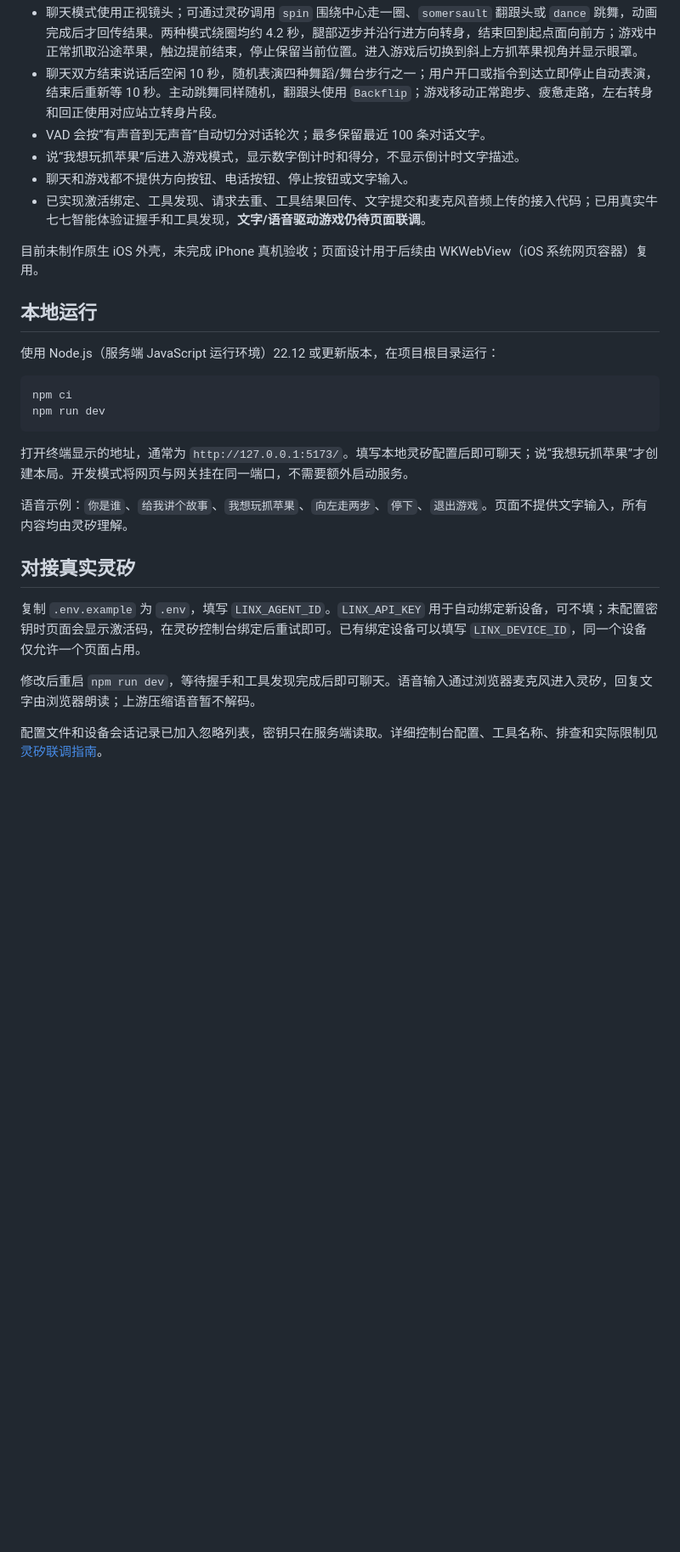
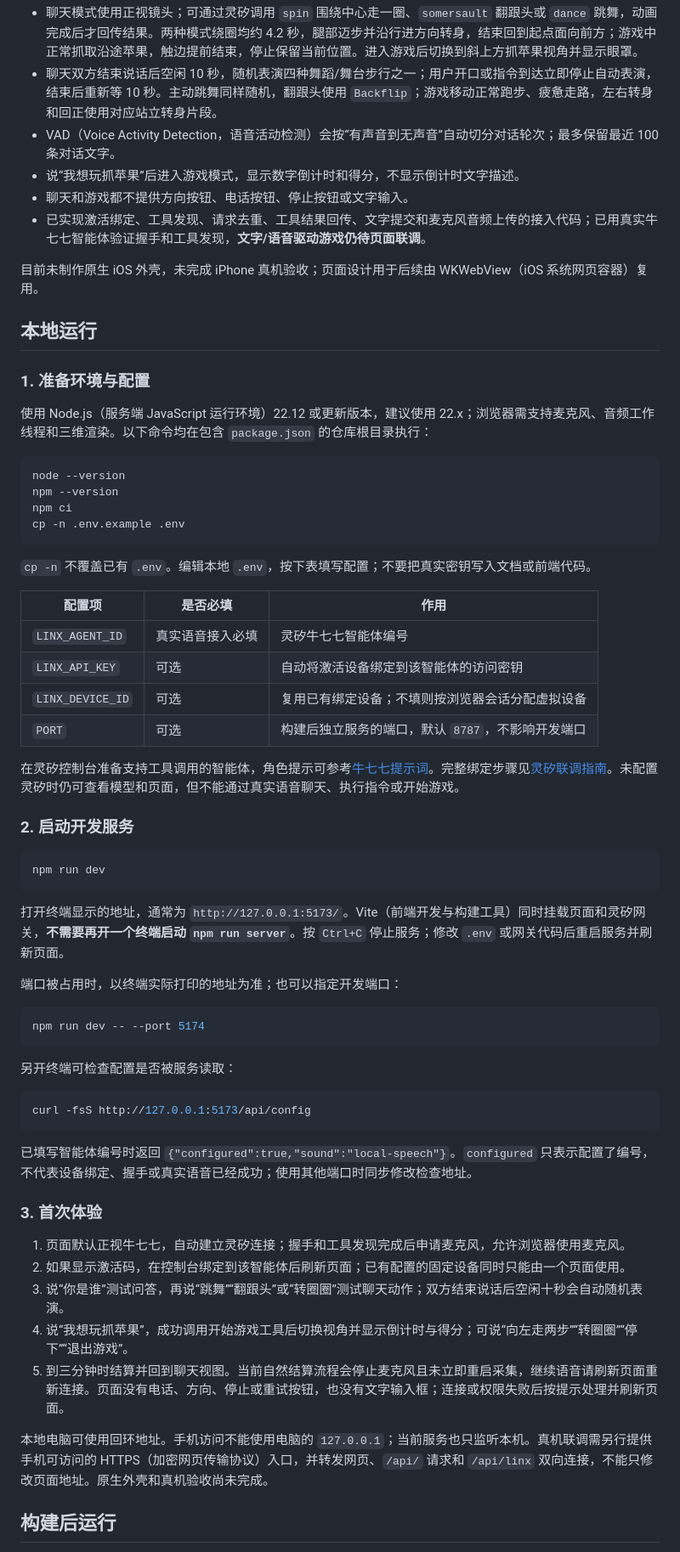
Before and after one commit to cohesion-dev/NQQ, a Markdown page: README.md, the part around one of its changes. Shown at 85% size. Drawn GitHub-style; blank space fills up the shorter version.

````diff
--- a/README.md
+++ b/README.md
@@ -14,7 +16,7 @@
 - 应用启动后自动保持语音通话连接；聊天模式只显示居中的牛七七和最近对话文字，不显示按钮。
 - 聊天模式使用正视镜头；可通过灵矽调用 `spin` 围绕中心走一圈、`somersault` 翻跟头或 `dance` 跳舞，动画完成后才回传结果。两种模式绕圈均约 4.2 秒，腿部迈步并沿行进方向转身，结束回到起点面向前方；游戏中正常抓取沿途苹果，触边提前结束，停止保留当前位置。进入游戏后切换到斜上方抓苹果视角并显示眼罩。
 - 聊天双方结束说话后空闲 10 秒，随机表演四种舞蹈/舞台步行之一；用户开口或指令到达立即停止自动表演，结束后重新等 10 秒。主动跳舞同样随机，翻跟头使用 `Backflip`；游戏移动正常跑步、疲惫走路，左右转身和回正使用对应站立转身片段。
-- VAD 会按“有声音到无声音”自动切分对话轮次；最多保留最近 100 条对话文字。
+- VAD（Voice Activity Detection，语音活动检测）会按“有声音到无声音”自动切分对话轮次；最多保留最近 100 条对话文字。
 - 说“我想玩抓苹果”后进入游戏模式，显示数字倒计时和得分，不显示倒计时文字描述。
 - 聊天和游戏都不提供方向按钮、电话按钮、停止按钮或文字输入。
 - 已实现激活绑定、工具发现、请求去重、工具结果回传、文字提交和麦克风音频上传的接入代码；已用真实牛七七智能体验证握手和工具发现，**文字/语音驱动游戏仍待页面联调**。
@@ -23,21 +25,59 @@
 
 ## 本地运行
 
-使用 Node.js（服务端 JavaScript 运行环境）22.12 或更新版本，在项目根目录运行：
+### 1. 准备环境与配置
+
+使用 Node.js（服务端 JavaScript 运行环境）22.12 或更新版本，建议使用 22.x；浏览器需支持麦克风、音频工作线程和三维渲染。以下命令均在包含 `package.json` 的仓库根目录执行：
 
 ```sh
+node --version
+npm --version
 npm ci
+cp -n .env.example .env
+```
+
+`cp -n` 不覆盖已有 `.env`。编辑本地 `.env`，按下表填写配置；不要把真实密钥写入文档或前端代码。
+
+| 配置项 | 是否必填 | 作用 |
+| --- | --- | --- |
+| `LINX_AGENT_ID` | 真实语音接入必填 | 灵矽牛七七智能体编号 |
+| `LINX_API_KEY` | 可选 | 自动将激活设备绑定到该智能体的访问密钥 |
+| `LINX_DEVICE_ID` | 可选 | 复用已有绑定设备；不填则按浏览器会话分配虚拟设备 |
+| `PORT` | 可选 | 构建后独立服务的端口，默认 `8787`，不影响开发端口 |
+
+在灵矽控制台准备支持工具调用的智能体，角色提示可参考[牛七七提示词](docs/linx-agent-prompt.md)。完整绑定步骤见[灵矽联调指南](docs/linx-integration.md)。未配置灵矽时仍可查看模型和页面，但不能通过真实语音聊天、执行指令或开始游戏。
+
+### 2. 启动开发服务
+
+```sh
 npm run dev
 ```
 
-打开终端显示的地址，通常为 `http://127.0.0.1:5173/`。填写本地灵矽配置后即可聊天；说“我想玩抓苹果”才创建本局。开发模式将网页与网关挂在同一端口，不需要额外启动服务。
+打开终端显示的地址，通常为 `http://127.0.0.1:5173/`。Vite（前端开发与构建工具）同时挂载页面和灵矽网关，**不需要再开一个终端启动 `npm run server`**。按 `Ctrl+C` 停止服务；修改 `.env` 或网关代码后重启服务并刷新页面。
 
-语音示例：`你是谁`、`给我讲个故事`、`我想玩抓苹果`、`向左走两步`、`停下`、`退出游戏`。页面不提供文字输入，所有内容均由灵矽理解。
+端口被占用时，以终端实际打印的地址为准；也可以指定开发端口：
 
-## 对接真实灵矽
+```sh
+npm run dev -- --port 5174
+```
 
-复制 `.env.example` 为 `.env`，填写 `LINX_AGENT_ID`。`LINX_API_KEY` 用于自动绑定新设备，可不填；未配置密钥时页面会显示激活码，在灵矽控制台绑定后重试即可。已有绑定设备可以填写 `LINX_DEVICE_ID`，同一个设备仅允许一个页面占用。
+另开终端可检查配置是否被服务读取：
 
-修改后重启 `npm run dev`，等待握手和工具发现完成后即可聊天。语音输入通过浏览器麦克风进入灵矽，回复文字由浏览器朗读；上游压缩语音暂不解码。
+```sh
+curl -fsS http://127.0.0.1:5173/api/config
+```
 
-配置文件和设备会话记录已加入忽略列表，密钥只在服务端读取。详细控制台配置、工具名称、排查和实际限制见[灵矽联调指南](docs/linx-integration.md)。
+已填写智能体编号时返回 `{"configured":true,"sound":"local-speech"}`。`configured` 只表示配置了编号，不代表设备绑定、握手或真实语音已经成功；使用其他端口时同步修改检查地址。
+
+### 3. 首次体验
+
+1. 页面默认正视牛七七，自动建立灵矽连接；握手和工具发现完成后申请麦克风，允许浏览器使用麦克风。
+2. 如果显示激活码，在控制台绑定到该智能体后刷新页面；已有配置的固定设备同时只能由一个页面使用。
+3. 说“你是谁”测试问答，再说“跳舞”“翻跟头”或“转圈圈”测试聊天动作；双方结束说话后空闲十秒会自动随机表演。
+4. 说“我想玩抓苹果”，成功调用开始游戏工具后切换视角并显示倒计时与得分；可说“向左走两步”“转圈圈”“停下”“退出游戏”。
+5. 到三分钟时结算并回到聊天视图。当前自然结算流程会停止麦克风且未立即重启采集，继续语音请刷新页面重新连接。页面没有电话、方向、停止或重试按钮，也没有文字输入框；连接或权限失败后按提示处理并刷新页面。
+
+本地电脑可使用回环地址。手机访问不能使用电脑的 `127.0.0.1`；当前服务也只监听本机。真机联调需另行提供手机可访问的 HTTPS（加密网页传输协议）入口，并转发网页、`/api/` 请求和 `/api/linx` 双向连接，不能只修改页面地址。原生外壳和真机验收尚未完成。
+
+## 构建后运行
+
````
Also changed, not shown: other parts of README.md (+30 -4 lines), docs/architecture.md (added, +157 -0 lines).
